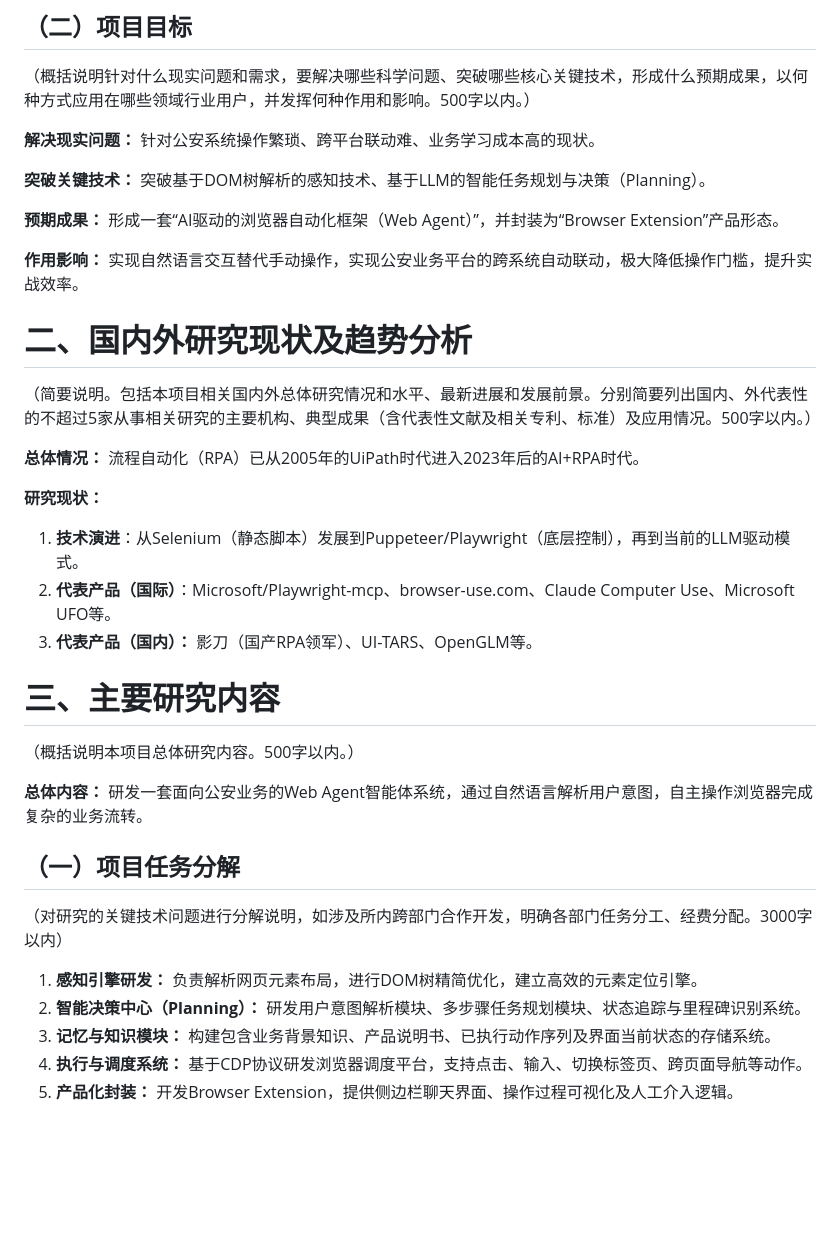
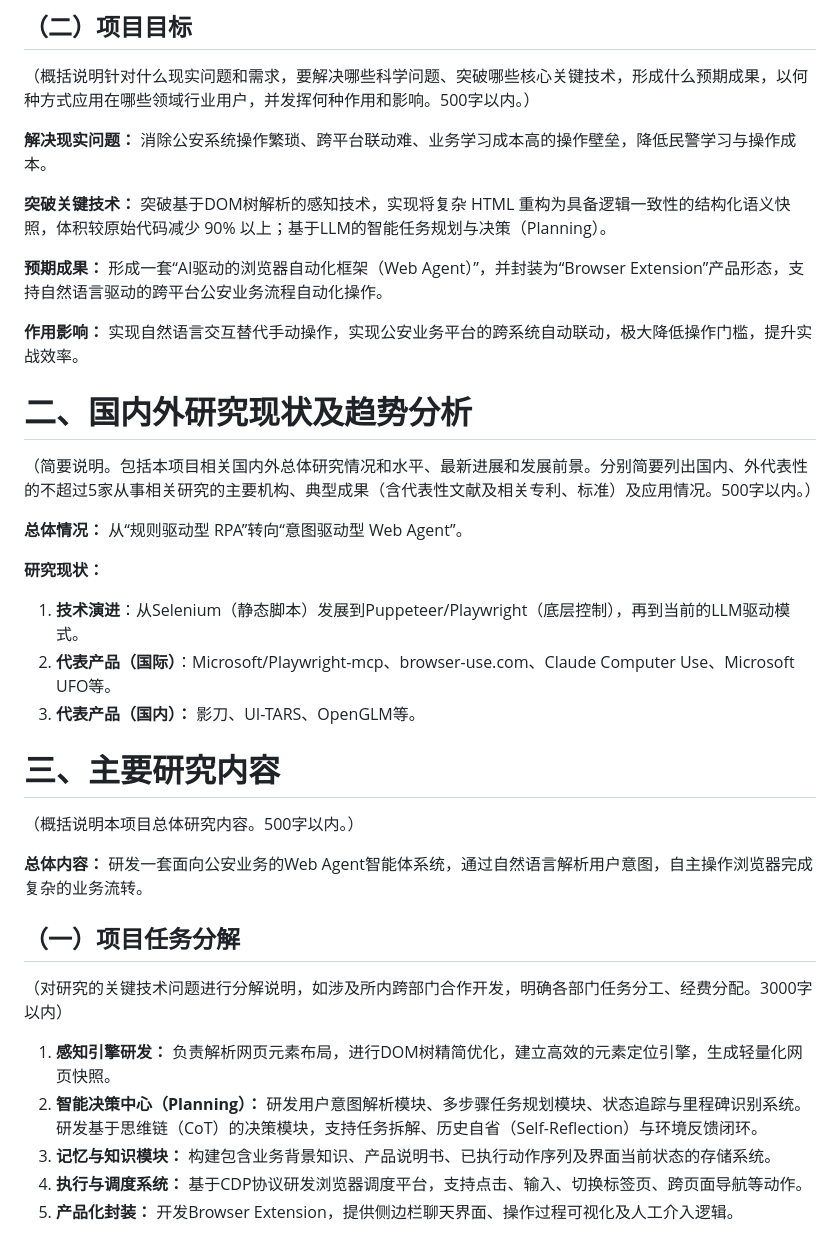
Before and after one commit to fricode1/20251216GUIAgent, a Markdown page: GUI_Agent效果录屏/实验46：写综述/Web Agent 在公安业务流程自动化中的应用.md, the part around one of its changes. GitHub-like rendering; blank space fills up the shorter version.

```diff
--- a/GUI_Agent效果录屏/实验46：写综述/Web Agent 在公安业务流程自动化中的应用.md
+++ b/GUI_Agent效果录屏/实验46：写综述/Web Agent 在公安业务流程自动化中的应用.md
@@ -9,23 +9,23 @@
 
 （概括说明针对什么现实问题和需求，要解决哪些科学问题、突破哪些核心关键技术，形成什么预期成果，以何种方式应用在哪些领域行业用户，并发挥何种作用和影响。500字以内。）
 
-**解决现实问题：** 针对公安系统操作繁琐、跨平台联动难、业务学习成本高的现状。
+**解决现实问题：** 消除公安系统操作繁琐、跨平台联动难、业务学习成本高的操作壁垒，降低民警学习与操作成本。
 
-**突破关键技术：** 突破基于DOM树解析的感知技术、基于LLM的智能任务规划与决策（Planning）。
+**突破关键技术：** 突破基于DOM树解析的感知技术，实现将复杂 HTML 重构为具备逻辑一致性的结构化语义快照，体积较原始代码减少 90% 以上；基于LLM的智能任务规划与决策（Planning）。
 
-**预期成果：** 形成一套“AI驱动的浏览器自动化框架（Web Agent）”，并封装为“Browser Extension”产品形态。
+**预期成果：** 形成一套“AI驱动的浏览器自动化框架（Web Agent）”，并封装为“Browser Extension”产品形态，支持自然语言驱动的跨平台公安业务流程自动化操作。
 
 **作用影响：** 实现自然语言交互替代手动操作，实现公安业务平台的跨系统自动联动，极大降低操作门槛，提升实战效率。
 # 二、国内外研究现状及趋势分析
 
 （简要说明。包括本项目相关国内外总体研究情况和水平、最新进展和发展前景。分别简要列出国内、外代表性的不超过5家从事相关研究的主要机构、典型成果（含代表性文献及相关专利、标准）及应用情况。500字以内。）
 
-**总体情况：** 流程自动化（RPA）已从2005年的UiPath时代进入2023年后的AI+RPA时代。
+**总体情况：** 从“规则驱动型 RPA”转向“意图驱动型 Web Agent”。
 
 **研究现状：**
 1. **技术演进**：从Selenium（静态脚本）发展到Puppeteer/Playwright（底层控制），再到当前的LLM驱动模式。
 2. **代表产品（国际）**：Microsoft/Playwright-mcp、browser-use.com、Claude Computer Use、Microsoft UFO等。
-3. **代表产品（国内）：** 影刀（国产RPA领军）、UI-TARS、OpenGLM等。
+3. **代表产品（国内）：** 影刀、UI-TARS、OpenGLM等。
 # 三、主要研究内容
 
 （概括说明本项目总体研究内容。500字以内。）
@@ -35,8 +35,8 @@
 
 （对研究的关键技术问题进行分解说明，如涉及所内跨部门合作开发，明确各部门任务分工、经费分配。3000字以内）
 
-1. **感知引擎研发：** 负责解析网页元素布局，进行DOM树精简优化，建立高效的元素定位引擎。
-2. **智能决策中心（Planning）：** 研发用户意图解析模块、多步骤任务规划模块、状态追踪与里程碑识别系统。
+1. **感知引擎研发：** 负责解析网页元素布局，进行DOM树精简优化，建立高效的元素定位引擎，生成轻量化网页快照。
+2. **智能决策中心（Planning）：** 研发用户意图解析模块、多步骤任务规划模块、状态追踪与里程碑识别系统。研发基于思维链（CoT）的决策模块，支持任务拆解、历史自省（Self-Reflection）与环境反馈闭环。
 3. **记忆与知识模块：** 构建包含业务背景知识、产品说明书、已执行动作序列及界面当前状态的存储系统。
 4. **执行与调度系统：** 基于CDP协议研发浏览器调度平台，支持点击、输入、切换标签页、跨页面导航等动作。
 5. **产品化封装：** 开发Browser Extension，提供侧边栏聊天界面、操作过程可视化及人工介入逻辑。
```
Also changed, not shown: other parts of GUI_Agent效果录屏/实验46：写综述/Web Agent 在公安业务流程自动化中的应用.md (+27 -2 lines).
